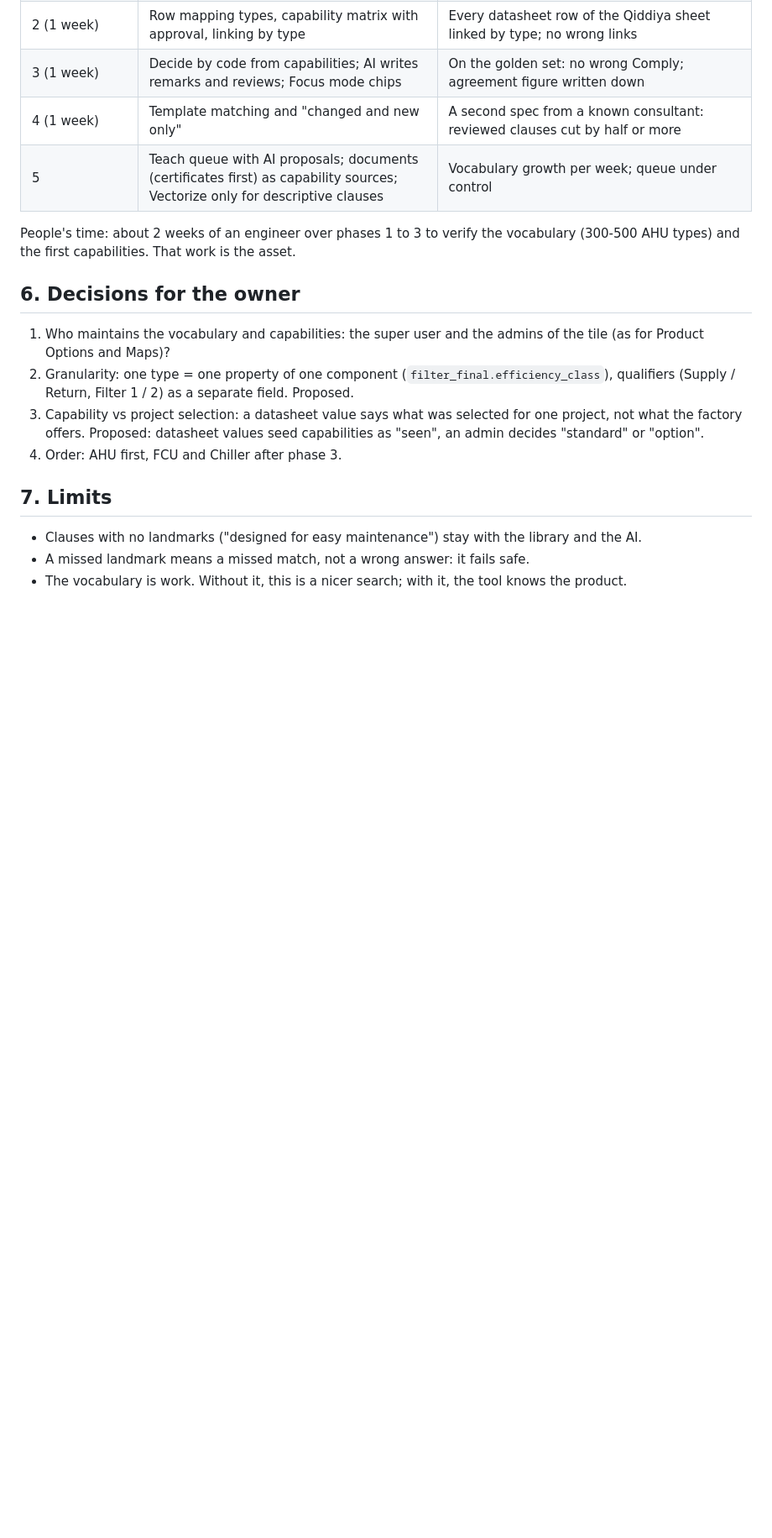
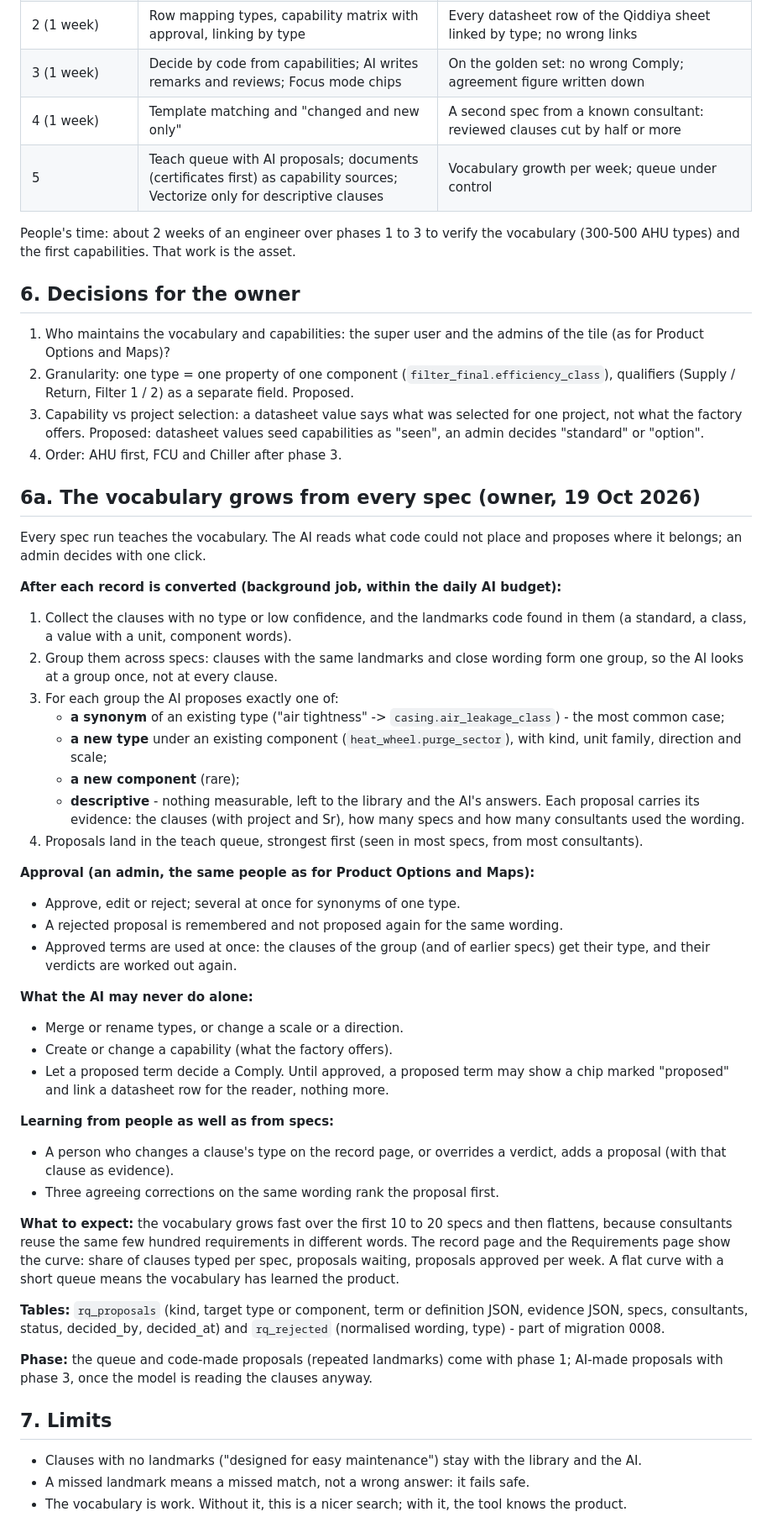
Before and after one commit to niyaz8951/Thinkneering, a Markdown page: docs/Requirement-Fingerprints.md, the part around the change. Shown at 84% size. Drawn GitHub-style; blank space fills up the shorter version.

Commit message:
Plan: the vocabulary grows from every spec (AI proposes, admin approves)
Co-Authored-By: Claude Opus 5.5 <noreply@anthropic.com>
Claude-Session: https://claude.ai/code/session_01J1c2tLL2wiwCAYttCVkPuG

```diff
--- a/docs/Requirement-Fingerprints.md
+++ b/docs/Requirement-Fingerprints.md
@@ -93,6 +93,41 @@ People's time: about 2 weeks of an engineer over phases 1 to 3 to verify the voc
 3. Capability vs project selection: a datasheet value says what was selected for one project, not what the factory offers. Proposed: datasheet values seed capabilities as "seen", an admin decides "standard" or "option".
 4. Order: AHU first, FCU and Chiller after phase 3.
 
+## 6a. The vocabulary grows from every spec (owner, 19 Oct 2026)
+
+Every spec run teaches the vocabulary. The AI reads what code could not place and proposes where it belongs; an admin decides with one click.
+
+**After each record is converted (background job, within the daily AI budget):**
+1. Collect the clauses with no type or low confidence, and the landmarks code found in them (a standard, a class, a value with a unit, component words).
+2. Group them across specs: clauses with the same landmarks and close wording form one group, so the AI looks at a group once, not at every clause.
+3. For each group the AI proposes exactly one of:
+   - **a synonym** of an existing type ("air tightness" -> `casing.air_leakage_class`) - the most common case;
+   - **a new type** under an existing component (`heat_wheel.purge_sector`), with kind, unit family, direction and scale;
+   - **a new component** (rare);
+   - **descriptive** - nothing measurable, left to the library and the AI's answers.
+   Each proposal carries its evidence: the clauses (with project and Sr), how many specs and how many consultants used the wording.
+4. Proposals land in the teach queue, strongest first (seen in most specs, from most consultants).
+
+**Approval (an admin, the same people as for Product Options and Maps):**
+- Approve, edit or reject; several at once for synonyms of one type.
+- A rejected proposal is remembered and not proposed again for the same wording.
+- Approved terms are used at once: the clauses of the group (and of earlier specs) get their type, and their verdicts are worked out again.
+
+**What the AI may never do alone:**
+- Merge or rename types, or change a scale or a direction.
+- Create or change a capability (what the factory offers).
+- Let a proposed term decide a Comply. Until approved, a proposed term may show a chip marked "proposed" and link a datasheet row for the reader, nothing more.
+
+**Learning from people as well as from specs:**
+- A person who changes a clause's type on the record page, or overrides a verdict, adds a proposal (with that clause as evidence).
+- Three agreeing corrections on the same wording rank the proposal first.
+
+**What to expect:** the vocabulary grows fast over the first 10 to 20 specs and then flattens, because consultants reuse the same few hundred requirements in different words. The record page and the Requirements page show the curve: share of clauses typed per spec, proposals waiting, proposals approved per week. A flat curve with a short queue means the vocabulary has learned the product.
+
+**Tables:** `rq_proposals` (kind, target type or component, term or definition JSON, evidence JSON, specs, consultants, status, decided_by, decided_at) and `rq_rejected` (normalised wording, type) - part of migration 0008.
+
+**Phase:** the queue and code-made proposals (repeated landmarks) come with phase 1; AI-made proposals with phase 3, once the model is reading the clauses anyway.
+
 ## 7. Limits
 - Clauses with no landmarks ("designed for easy maintenance") stay with the library and the AI.
 - A missed landmark means a missed match, not a wrong answer: it fails safe.
```
